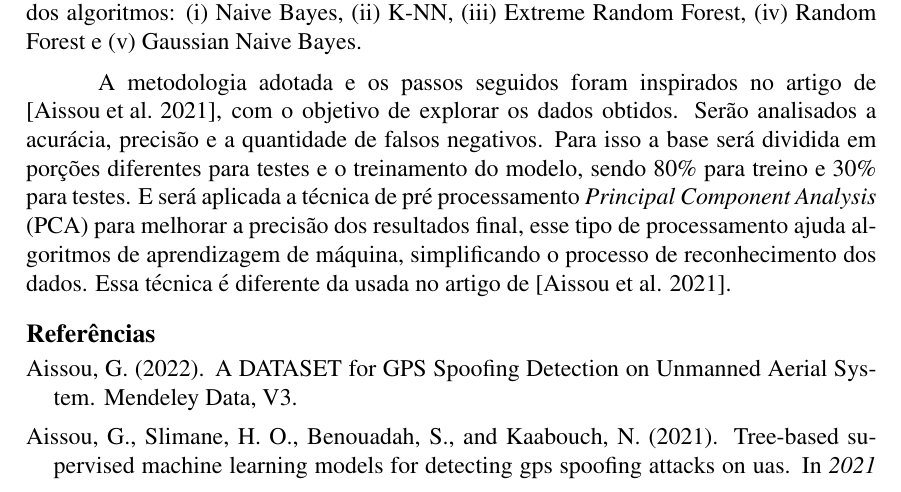
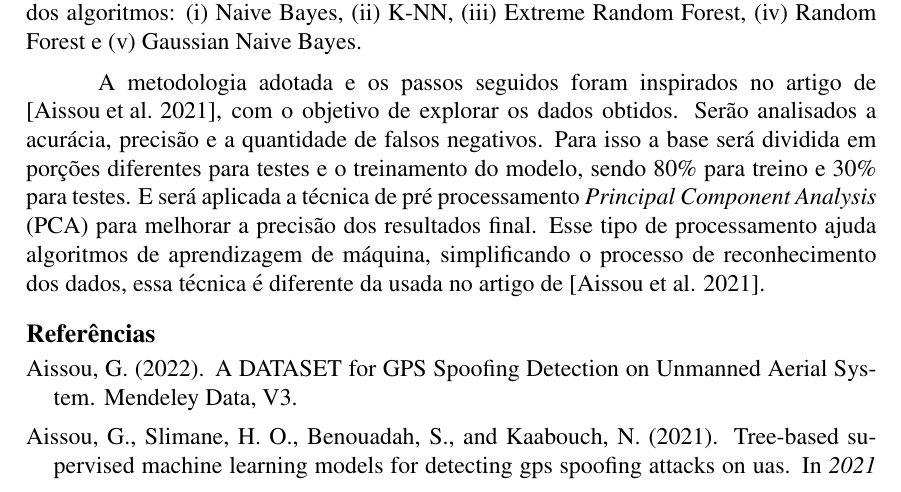
Before and after one commit to jtlimo/ccm-102, a LaTeX document (article/artigo.tex): part of page 2 of 4, cut so that both start at the same text. Compiled offline with pdfLaTeX.

Commit message:
correçao

```diff
--- a/article/artigo.tex
+++ b/article/artigo.tex
@@ -109,7 +109,7 @@ a sinais de GPS, avaliando o desempenho dos algoritmos: (i) Naive Bayes, (ii) K-
 A metodologia adotada e os passos seguidos foram inspirados no artigo de \cite{Aissou2021}, com o objetivo de explorar os dados obtidos. Serão analisados a acurácia,
 precisão e a quantidade de falsos negativos.
 Para isso a base será dividida em porções diferentes para testes e o treinamento do modelo, sendo 80\% para treino e 30\% para testes. E será aplicada a técnica de pré processamento
-\textit{Principal Component Analysis} (PCA) para melhorar a precisão dos resultados final, esse tipo de processamento ajuda algoritmos de aprendizagem de máquina, simplificando o processo de reconhecimento dos dados.  Essa técnica é
+\textit{Principal Component Analysis} (PCA) para melhorar a precisão dos resultados final. Esse tipo de processamento ajuda algoritmos de aprendizagem de máquina, simplificando o processo de reconhecimento dos dados, essa técnica é
 diferente da usada no artigo de \cite{Aissou2021}.
 
 %\subsection{Algoritmos}
```
Also changed, not shown: article/artigo.pdf.
